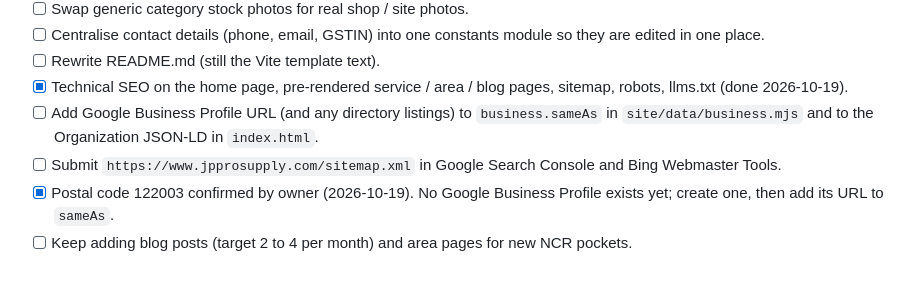
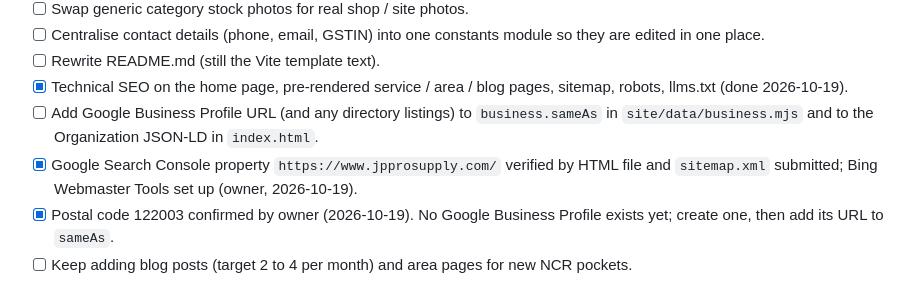
Before and after one commit to ritik1813/voltway-home-supply, a Markdown page: PROJECT.md, the part around the change. Rendered like a GitHub page.

```diff
--- a/PROJECT.md
+++ b/PROJECT.md
@@ -68,7 +68,7 @@ A plain, genuine local-business page — not a startup landing page. Copy stays
 - [ ] Rewrite README.md (still the Vite template text).
 - [x] Technical SEO on the home page, pre-rendered service / area / blog pages, sitemap, robots, llms.txt (done 2026-10-19).
 - [ ] Add Google Business Profile URL (and any directory listings) to `business.sameAs` in `site/data/business.mjs` and to the Organization JSON-LD in `index.html`.
-- [ ] Submit `https://www.jpprosupply.com/sitemap.xml` in Google Search Console and Bing Webmaster Tools.
+- [x] Google Search Console property `https://www.jpprosupply.com/` verified by HTML file and `sitemap.xml` submitted; Bing Webmaster Tools set up (owner, 2026-10-19).
 - [x] Postal code 122003 confirmed by owner (2026-10-19). No Google Business Profile exists yet; create one, then add its URL to `sameAs`.
 - [ ] Keep adding blog posts (target 2 to 4 per month) and area pages for new NCR pockets.
 
```
Also changed, not shown: PROGRESS.md (+6 -0 lines).
